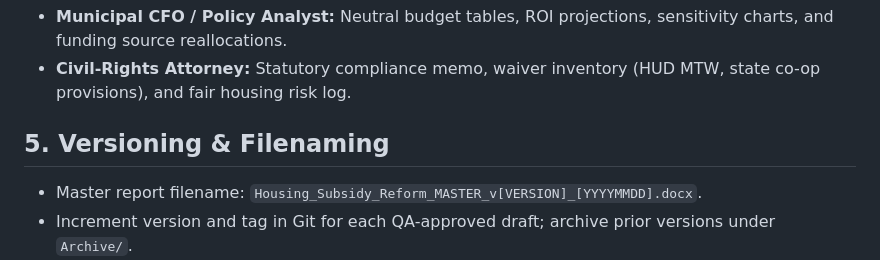
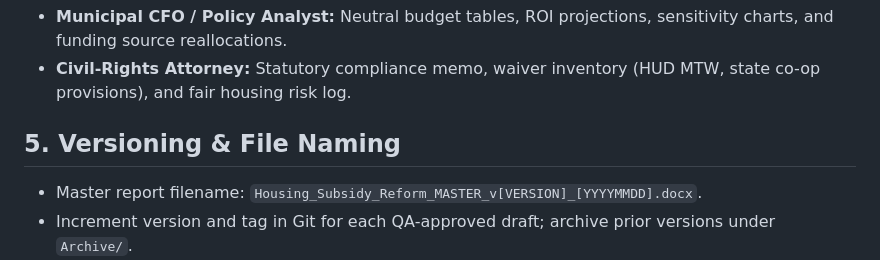
Before and after one commit to SfosssHousing/HousingPolicyResearch, a Markdown page: docs/nyc-housing-subsidy-report-blueprint.md, the part around the change. Rendered like a GitHub page.

Commit message:
Update nyc-housing-subsidy-report-blueprint.md
Co-authored-by: sourcery-ai[bot] <58596630+sourcery-ai[bot]@users.noreply.github.com>
Signed-off-by: sf <147890625+sfosss@users.noreply.github.com>

```diff
--- a/docs/nyc-housing-subsidy-report-blueprint.md
+++ b/docs/nyc-housing-subsidy-report-blueprint.md
@@ -31,7 +31,7 @@ This blueprint standardizes the research-to-publication workflow for the NYC Hou
 - **Municipal CFO / Policy Analyst:** Neutral budget tables, ROI projections, sensitivity charts, and funding source reallocations.
 - **Civil-Rights Attorney:** Statutory compliance memo, waiver inventory (HUD MTW, state co-op provisions), and fair housing risk log.
 
-## 5. Versioning & Filenaming
+## 5. Versioning & File Naming
 - Master report filename: `Housing_Subsidy_Reform_MASTER_v[VERSION]_[YYYYMMDD].docx`.
 - Increment version and tag in Git for each QA-approved draft; archive prior versions under `Archive/`.
 - Track citations in a centralized Works Cited file and mirror entries in Notion and Zotero.
```
